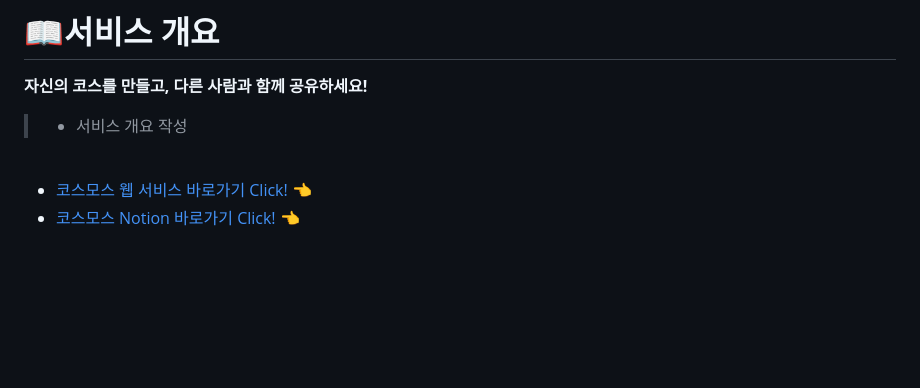
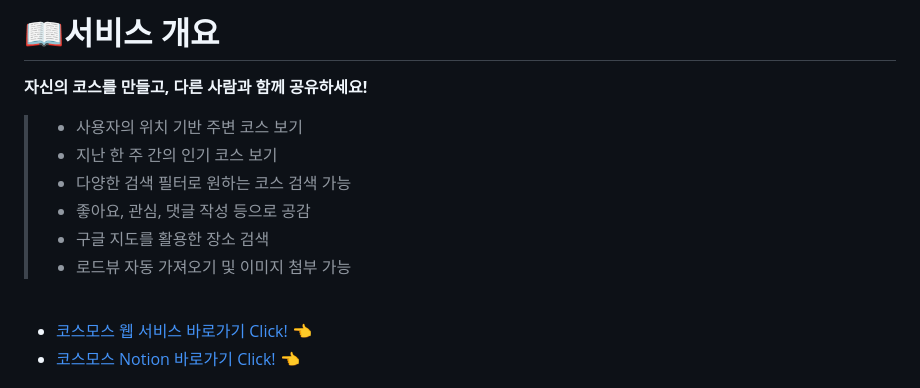
Before and after one commit to jiwon1027/CourseMores, a Markdown page: README.md, the part around the change printed below. GitHub-like rendering; blank space fills up the shorter version.

```diff
--- a/README.md
+++ b/README.md
@@ -33,8 +33,13 @@
 # 📖서비스 개요
 
 **자신의 코스를 만들고, 다른 사람과 함께 공유하세요!**
->
-> - 서비스 개요 작성
+
+> - 사용자의 위치 기반 주변 코스 보기
+> - 지난 한 주 간의 인기 코스 보기
+> - 다양한 검색 필터로 원하는 코스 검색 가능
+> - 좋아요, 관심, 댓글 작성 등으로 공감
+> - 구글 지도를 활용한 장소 검색
+> - 로드뷰 자동 가져오기 및 이미지 첨부 가능
 
 <br />
 
```
Also changed, not shown: other parts of README.md (+22 -21 lines), assets/readme/Architecture.png (added), assets/readme/coursemores_logo.png, assets/readme/erd.png (added).
